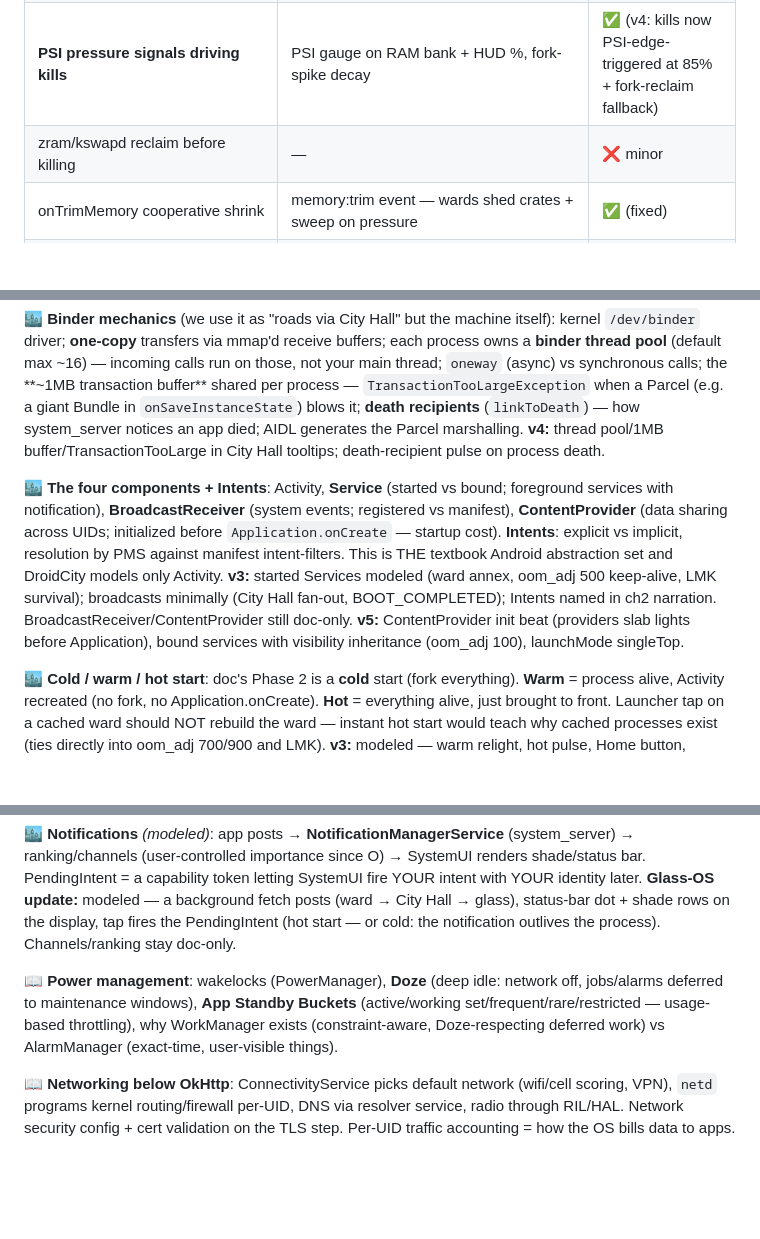
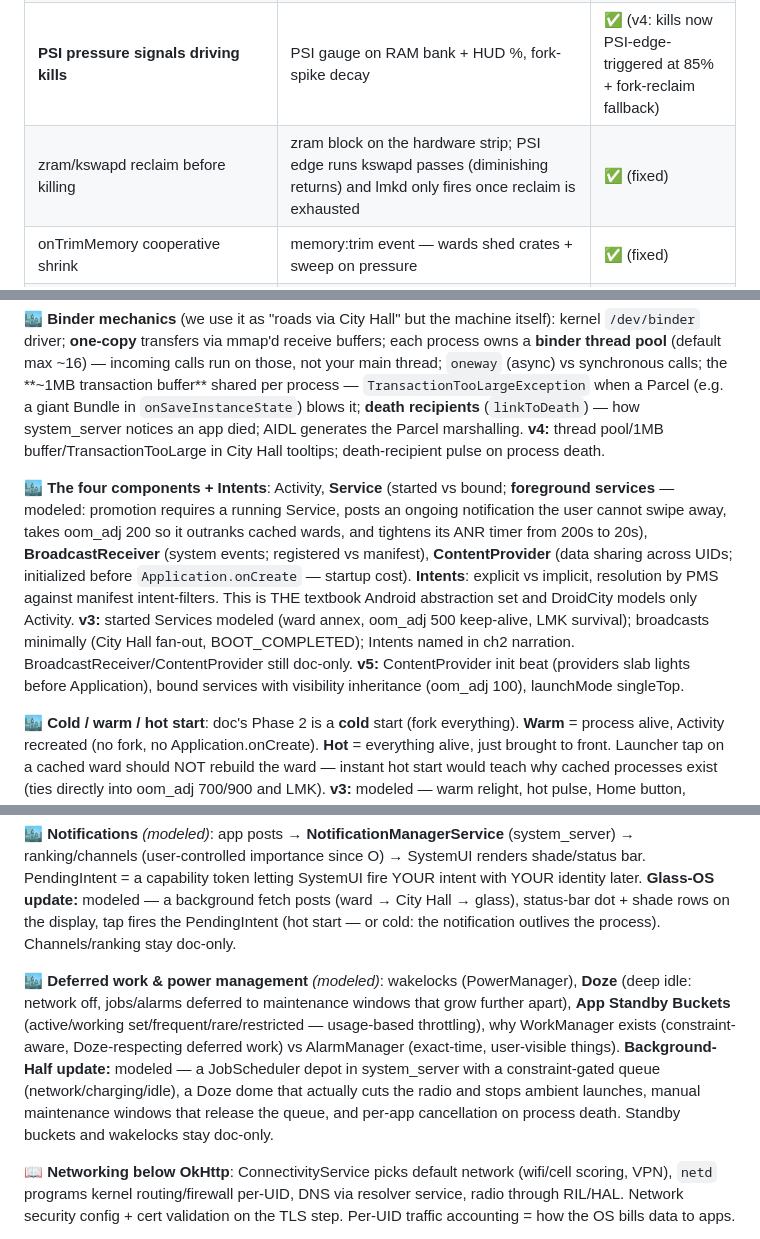
Before and after one commit to nthuat/droidcity, a Markdown page: docs/android-flow-reference.md, 3 parts joined by grey strips. Drawn GitHub-style; blank space fills up the shorter version.

```diff
--- a/docs/android-flow-reference.md
+++ b/docs/android-flow-reference.md
@@ -158,7 +158,7 @@ Legend: ✅ modeled · ⚠️ simplified (acceptable/on purpose) · ❌ missing
 | **oom_adj score ladder** (0/100/200/500/600/700/900) | live oom_adj on ward labels (0/100/500/900 — 100 via bound-service visibility inheritance); HOME/PREVIOUS slots unmodeled | ✅ (fixed, partial ladder ⚠️) |
 | **lmkd as its own daemon; SIGKILL, no callback** | kill narration: "SIGKILL — no callback, onDestroy never ran" (foundry still plays both AMS and lmkd roles ⚠️) | ✅ (fixed) |
 | **PSI pressure signals driving kills** | PSI gauge on RAM bank + HUD %, fork-spike decay | ✅ (v4: kills now PSI-edge-triggered at 85% + fork-reclaim fallback) |
-| zram/kswapd reclaim before killing | — | ❌ minor |
+| zram/kswapd reclaim before killing | zram block on the hardware strip; PSI edge runs kswapd passes (diminishing returns) and lmkd only fires once reclaim is exhausted | ✅ (fixed) |
 | onTrimMemory cooperative shrink | memory:trim event — wards shed crates + sweep on pressure | ✅ (fixed) |
 | Silent kill → savedInstanceState restore | ch4 finale relaunches; restored wards rise 2x fast + panel badge | ✅ (fixed) |
 | Virtual memory: COW shared framework pages, mmap, PSS | shared slabs in RAM bank + tooltips | ✅ (v3.1; demand paging doc-only) |
@@ -176,7 +176,7 @@ The flow above is one path through the system. These are the concepts an Android
 
 **🏙 Binder mechanics** (we use it as "roads via City Hall" but the machine itself): kernel `/dev/binder` driver; **one-copy** transfers via mmap'd receive buffers; each process owns a **binder thread pool** (default max ~16) — incoming calls run on those, not your main thread; `oneway` (async) vs synchronous calls; the **~1MB transaction buffer** shared per process — `TransactionTooLargeException` when a Parcel (e.g. a giant Bundle in `onSaveInstanceState`) blows it; **death recipients** (`linkToDeath`) — how system_server notices an app died; AIDL generates the Parcel marshalling. **v4:** thread pool/1MB buffer/TransactionTooLarge in City Hall tooltips; death-recipient pulse on process death.
 
-**🏙 The four components + Intents**: Activity, **Service** (started vs bound; foreground services with notification), **BroadcastReceiver** (system events; registered vs manifest), **ContentProvider** (data sharing across UIDs; initialized before `Application.onCreate` — startup cost). **Intents**: explicit vs implicit, resolution by PMS against manifest intent-filters. This is THE textbook Android abstraction set and DroidCity models only Activity. **v3:** started Services modeled (ward annex, oom_adj 500 keep-alive, LMK survival); broadcasts minimally (City Hall fan-out, BOOT_COMPLETED); Intents named in ch2 narration. BroadcastReceiver/ContentProvider still doc-only. **v5:** ContentProvider init beat (providers slab lights before Application), bound services with visibility inheritance (oom_adj 100), launchMode singleTop.
+**🏙 The four components + Intents**: Activity, **Service** (started vs bound; **foreground services** — modeled: promotion requires a running Service, posts an ongoing notification the user cannot swipe away, takes oom_adj 200 so it outranks cached wards, and tightens its ANR timer from 200s to 20s), **BroadcastReceiver** (system events; registered vs manifest), **ContentProvider** (data sharing across UIDs; initialized before `Application.onCreate` — startup cost). **Intents**: explicit vs implicit, resolution by PMS against manifest intent-filters. This is THE textbook Android abstraction set and DroidCity models only Activity. **v3:** started Services modeled (ward annex, oom_adj 500 keep-alive, LMK survival); broadcasts minimally (City Hall fan-out, BOOT_COMPLETED); Intents named in ch2 narration. BroadcastReceiver/ContentProvider still doc-only. **v5:** ContentProvider init beat (providers slab lights before Application), bound services with visibility inheritance (oom_adj 100), launchMode singleTop.
 
 **🏙 Cold / warm / hot start**: doc's Phase 2 is a **cold** start (fork everything). **Warm** = process alive, Activity recreated (no fork, no Application.onCreate). **Hot** = everything alive, just brought to front. Launcher tap on a cached ward should NOT rebuild the ward — instant hot start would teach why cached processes exist (ties directly into oom_adj 700/900 and LMK). **v3:** modeled — warm relight, hot pulse, Home button, Chapter 5 ladder.
 
@@ -194,7 +194,7 @@ The flow above is one path through the system. These are the concepts an Android
 
 **🏙 Notifications** *(modeled)*: app posts → **NotificationManagerService** (system_server) → ranking/channels (user-controlled importance since O) → SystemUI renders shade/status bar. PendingIntent = a capability token letting SystemUI fire YOUR intent with YOUR identity later. **Glass-OS update:** modeled — a background fetch posts (ward → City Hall → glass), status-bar dot + shade rows on the display, tap fires the PendingIntent (hot start — or cold: the notification outlives the process). Channels/ranking stay doc-only.
 
-**📖 Power management**: wakelocks (PowerManager), **Doze** (deep idle: network off, jobs/alarms deferred to maintenance windows), **App Standby Buckets** (active/working set/frequent/rare/restricted — usage-based throttling), why WorkManager exists (constraint-aware, Doze-respecting deferred work) vs AlarmManager (exact-time, user-visible things).
+**🏙 Deferred work & power management** *(modeled)*: wakelocks (PowerManager), **Doze** (deep idle: network off, jobs/alarms deferred to maintenance windows that grow further apart), **App Standby Buckets** (active/working set/frequent/rare/restricted — usage-based throttling), why WorkManager exists (constraint-aware, Doze-respecting deferred work) vs AlarmManager (exact-time, user-visible things). **Background-Half update:** modeled — a JobScheduler depot in system_server with a constraint-gated queue (network/charging/idle), a Doze dome that actually cuts the radio and stops ambient launches, manual maintenance windows that release the queue, and per-app cancellation on process death. Standby buckets and wakelocks stay doc-only.
 
 **📖 Networking below OkHttp**: ConnectivityService picks default network (wifi/cell scoring, VPN), `netd` programs kernel routing/firewall per-UID, DNS via resolver service, radio through RIL/HAL. Network security config + cert validation on the TLS step. Per-UID traffic accounting = how the OS bills data to apps.
 
```
Also changed, not shown: other parts of docs/android-flow-reference.md (+1 -1 lines), README.md (+7 -0 lines).
